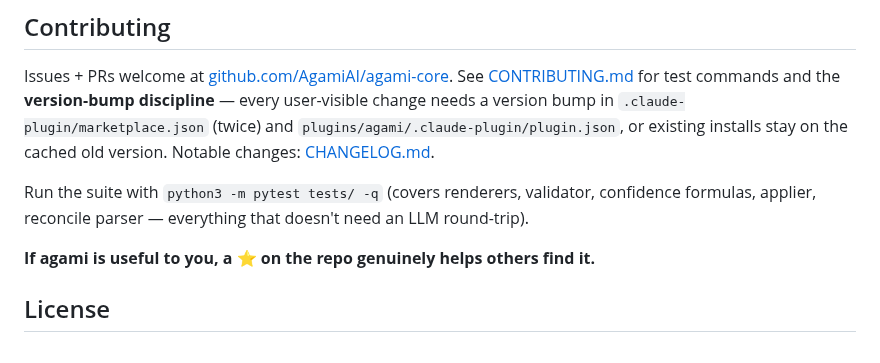
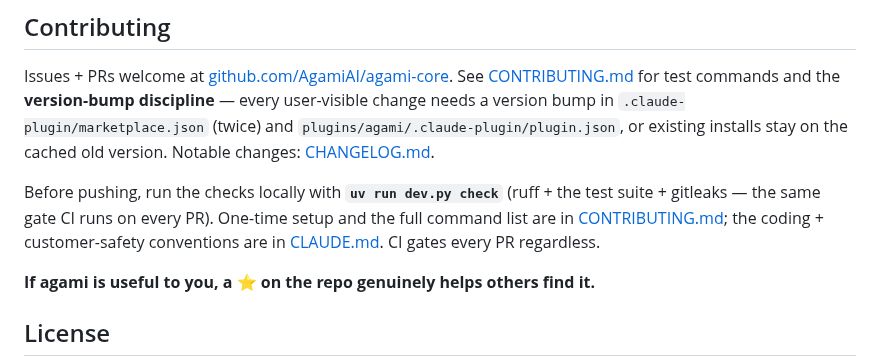
Before and after one commit to AgamiAI/agami-core, a Markdown page: README.md, the part around the change. GitHub-like rendering.

Commit message:
Add CLAUDE.md conventions + customer-safety; README dev workflow (#32)
Spec: OCR-021. The guidance layer (conventions + customer-safety rules).

```diff
--- a/README.md
+++ b/README.md
@@ -195,9 +195,10 @@ discipline** — every user-visible change needs a version bump in
 `plugins/agami/.claude-plugin/plugin.json`, or existing installs stay on the cached
 old version. Notable changes: [CHANGELOG.md](CHANGELOG.md).
 
-Run the suite with `python3 -m pytest tests/ -q` (covers renderers, validator,
-confidence formulas, applier, reconcile parser — everything that doesn't need an
-LLM round-trip).
+Before pushing, run the checks locally with **`uv run dev.py check`** (ruff + the test
+suite + gitleaks — the same gate CI runs on every PR). One-time setup and the full
+command list are in [CONTRIBUTING.md](CONTRIBUTING.md); the coding + customer-safety
+conventions are in [CLAUDE.md](CLAUDE.md). CI gates every PR regardless.
 
 **If agami is useful to you, a ⭐ on the repo genuinely helps others find it.**
 
```
Also changed, not shown: CLAUDE.md (added, +75 -0 lines).
